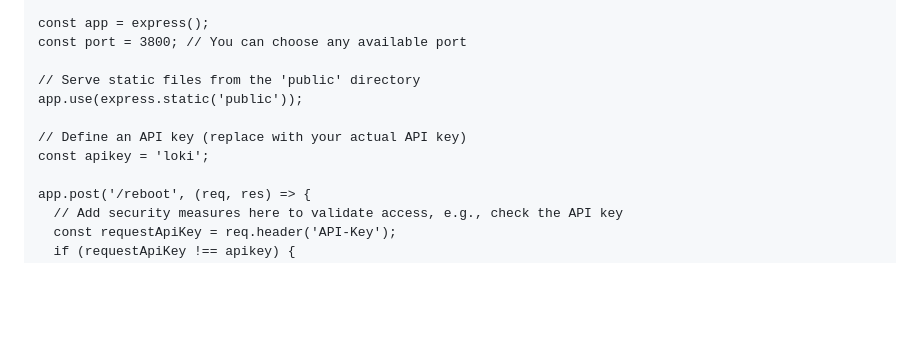
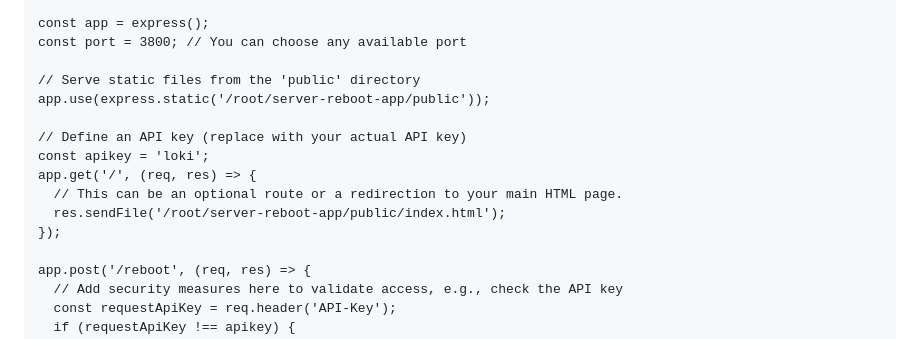
Before and after one commit to lokidv/ui-reboot, a Markdown page: README.md, the part around the change printed below. Drawn GitHub-style; blank space fills up the shorter version.

```diff
--- a/README.md
+++ b/README.md
@@ -40,10 +40,14 @@ const app = express();
 const port = 3800; // You can choose any available port
 
 // Serve static files from the 'public' directory
-app.use(express.static('public'));
+app.use(express.static('/root/server-reboot-app/public'));
 
 // Define an API key (replace with your actual API key)
 const apikey = 'loki';
+app.get('/', (req, res) => {
+  // This can be an optional route or a redirection to your main HTML page.
+  res.sendFile('/root/server-reboot-app/public/index.html');
+});
 
 app.post('/reboot', (req, res) => {
   // Add security measures here to validate access, e.g., check the API key
```
Also changed, not shown: other parts of README.md (+2 -0 lines).
